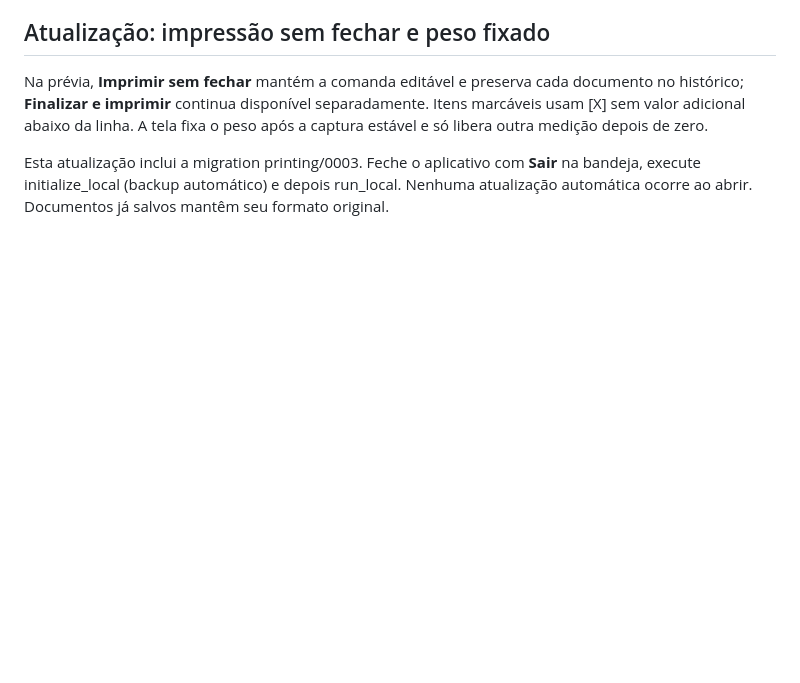
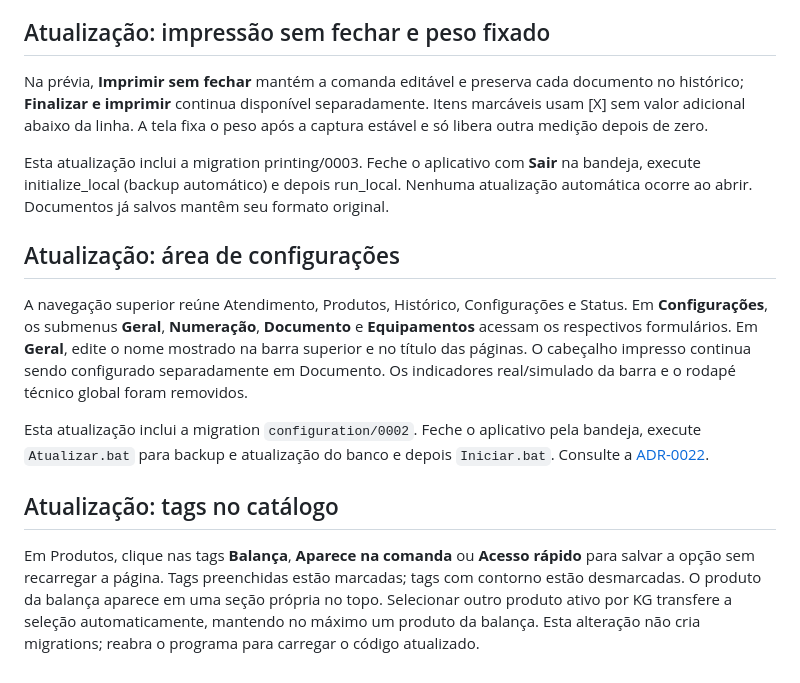
Before and after one commit to eduardomizael/restaurante-local, a Markdown page: README.md, the part around one of its changes. Rendered like a GitHub page; blank space fills up the shorter version.

```diff
--- a/README.md
+++ b/README.md
@@ -76,3 +101,13 @@ Não instalar, migrar ou iniciar o sistema antigo para desenvolver este projeto.
 Na prévia, **Imprimir sem fechar** mantém a comanda editável e preserva cada documento no histórico; **Finalizar e imprimir** continua disponível separadamente. Itens marcáveis usam [X] sem valor adicional abaixo da linha. A tela fixa o peso após a captura estável e só libera outra medição depois de zero.
 
 Esta atualização inclui a migration printing/0003. Feche o aplicativo com **Sair** na bandeja, execute initialize_local (backup automático) e depois run_local. Nenhuma atualização automática ocorre ao abrir. Documentos já salvos mantêm seu formato original.
+
+## Atualização: área de configurações
+
+A navegação superior reúne Atendimento, Produtos, Histórico, Configurações e Status. Em **Configurações**, os submenus **Geral**, **Numeração**, **Documento** e **Equipamentos** acessam os respectivos formulários. Em **Geral**, edite o nome mostrado na barra superior e no título das páginas. O cabeçalho impresso continua sendo configurado separadamente em Documento. Os indicadores real/simulado da barra e o rodapé técnico global foram removidos.
+
+Esta atualização inclui a migration `configuration/0002`. Feche o aplicativo pela bandeja, execute `Atualizar.bat` para backup e atualização do banco e depois `Iniciar.bat`. Consulte a [ADR-0022](docs/adr/0022-area-de-configuracoes-e-nome-da-aplicacao.md).
+
+## Atualização: tags no catálogo
+
+Em Produtos, clique nas tags **Balança**, **Aparece na comanda** ou **Acesso rápido** para salvar a opção sem recarregar a página. Tags preenchidas estão marcadas; tags com contorno estão desmarcadas. O produto da balança aparece em uma seção própria no topo. Selecionar outro produto ativo por KG transfere a seleção automaticamente, mantendo no máximo um produto da balança. Esta alteração não cria migrations; reabra o programa para carregar o código atualizado.
```
Also changed, not shown: other parts of README.md (+25 -0 lines).
